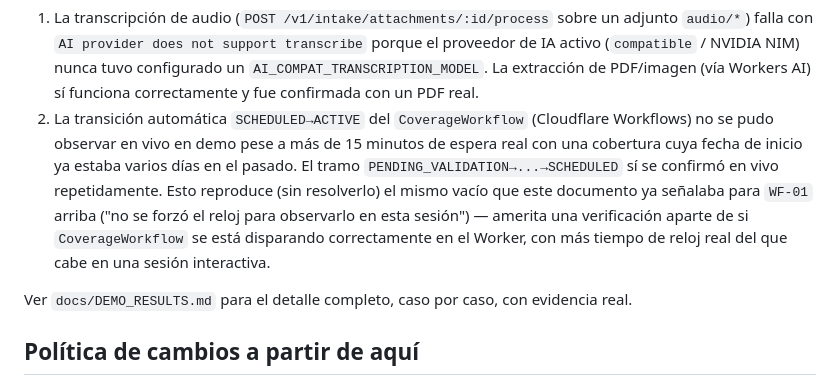
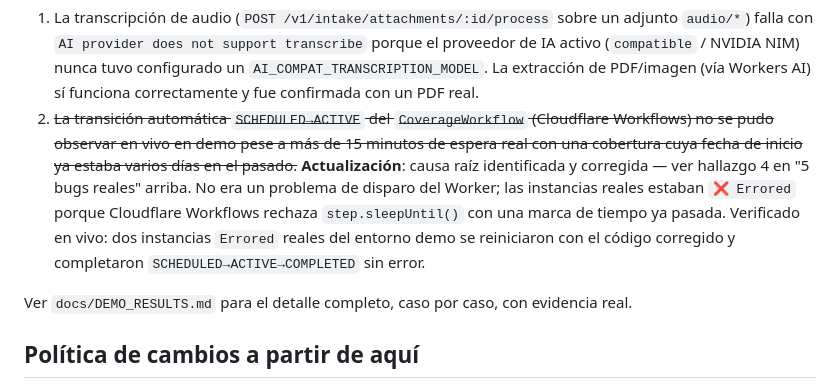
Before and after one commit to syacreator09-sys/yrak-suterm-coberturas, a Markdown page: docs/RELEASE_CANDIDATE.md, the part around one of its changes. GitHub-like rendering.

Commit message:
docs: close out the CoverageWorkflow replay-safety fix with live evidence
Both the past-boundary and future-boundary sleepUntilBoundary paths are
now proven live against real Cloudflare Workflows infrastructure (not
only the unit test): two demo instances left Errored by the original
bug were restarted under the corrected code — one completed
SCHEDULED->ACTIVE->COMPLETED end-to-end, the other's end-boundary
decision genuinely suspended it via a real step.sleepUntil call, no
error.

Co-Authored-By: Claude Sonnet 5 <noreply@anthropic.com>

```diff
--- a/docs/RELEASE_CANDIDATE.md
+++ b/docs/RELEASE_CANDIDATE.md
@@ -165,12 +165,12 @@ también en producción (mismo código, misma configuración de proveedor):
    `AI provider does not support transcribe` porque el proveedor de IA activo (`compatible` / NVIDIA NIM) nunca tuvo
    configurado un `AI_COMPAT_TRANSCRIPTION_MODEL`. La extracción de PDF/imagen (vía Workers AI) sí funciona
    correctamente y fue confirmada con un PDF real.
-2. La transición automática `SCHEDULED→ACTIVE` del `CoverageWorkflow` (Cloudflare Workflows) no se pudo observar en
+2. ~~La transición automática `SCHEDULED→ACTIVE` del `CoverageWorkflow` (Cloudflare Workflows) no se pudo observar en
    vivo en demo pese a más de 15 minutos de espera real con una cobertura cuya fecha de inicio ya estaba varios días
-   en el pasado. El tramo `PENDING_VALIDATION→...→SCHEDULED` sí se confirmó en vivo repetidamente. Esto reproduce (sin
-   resolverlo) el mismo vacío que este documento ya señalaba para `WF-01` arriba ("no se forzó el reloj para
-   observarlo en esta sesión") — amerita una verificación aparte de si `CoverageWorkflow` se está disparando
-   correctamente en el Worker, con más tiempo de reloj real del que cabe en una sesión interactiva.
+   en el pasado.~~ **Actualización**: causa raíz identificada y corregida — ver hallazgo 4 en "5 bugs reales" arriba.
+   No era un problema de disparo del Worker; las instancias reales estaban `❌ Errored` porque Cloudflare Workflows
+   rechaza `step.sleepUntil()` con una marca de tiempo ya pasada. Verificado en vivo: dos instancias `Errored` reales
+   del entorno demo se reiniciaron con el código corregido y completaron `SCHEDULED→ACTIVE→COMPLETED` sin error.
 
 Ver `docs/DEMO_RESULTS.md` para el detalle completo, caso por caso, con evidencia real.
 
```
Also changed, not shown: other parts of docs/RELEASE_CANDIDATE.md (+1 -1 lines).
